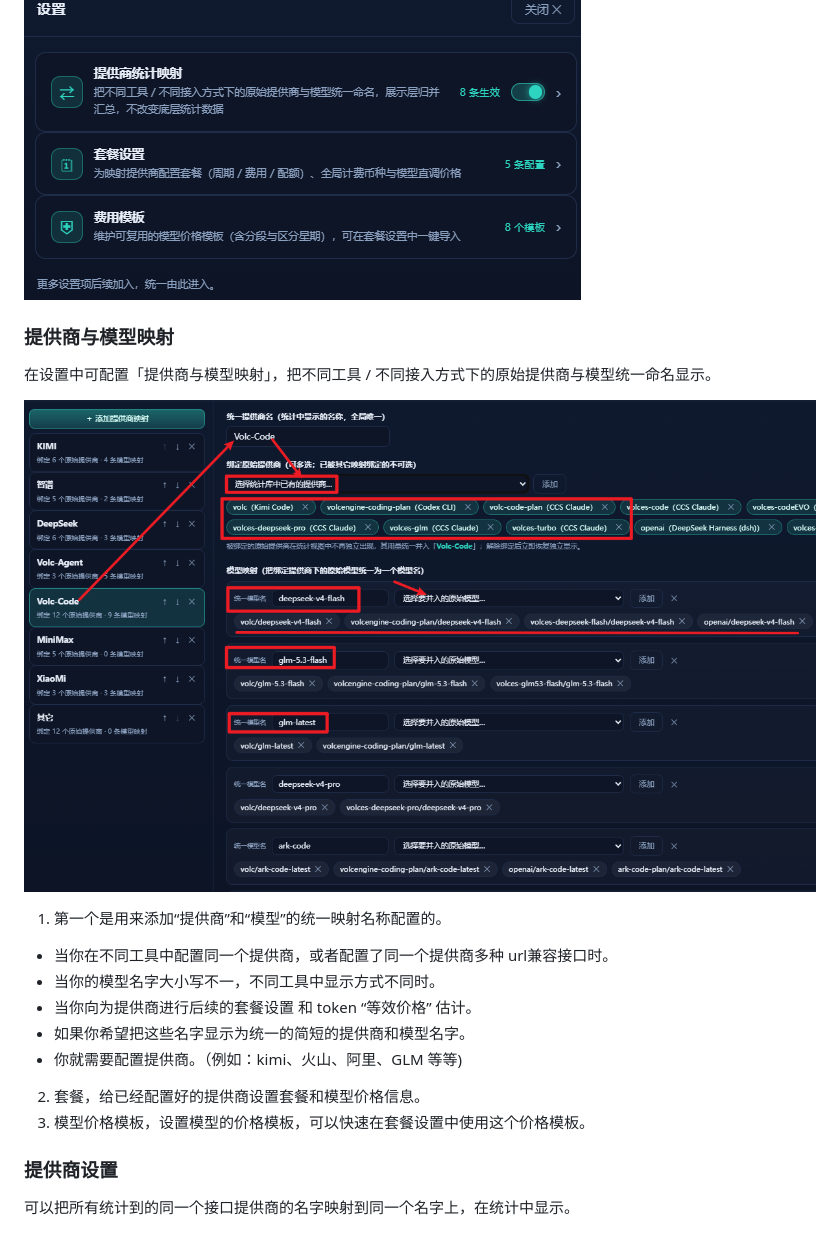
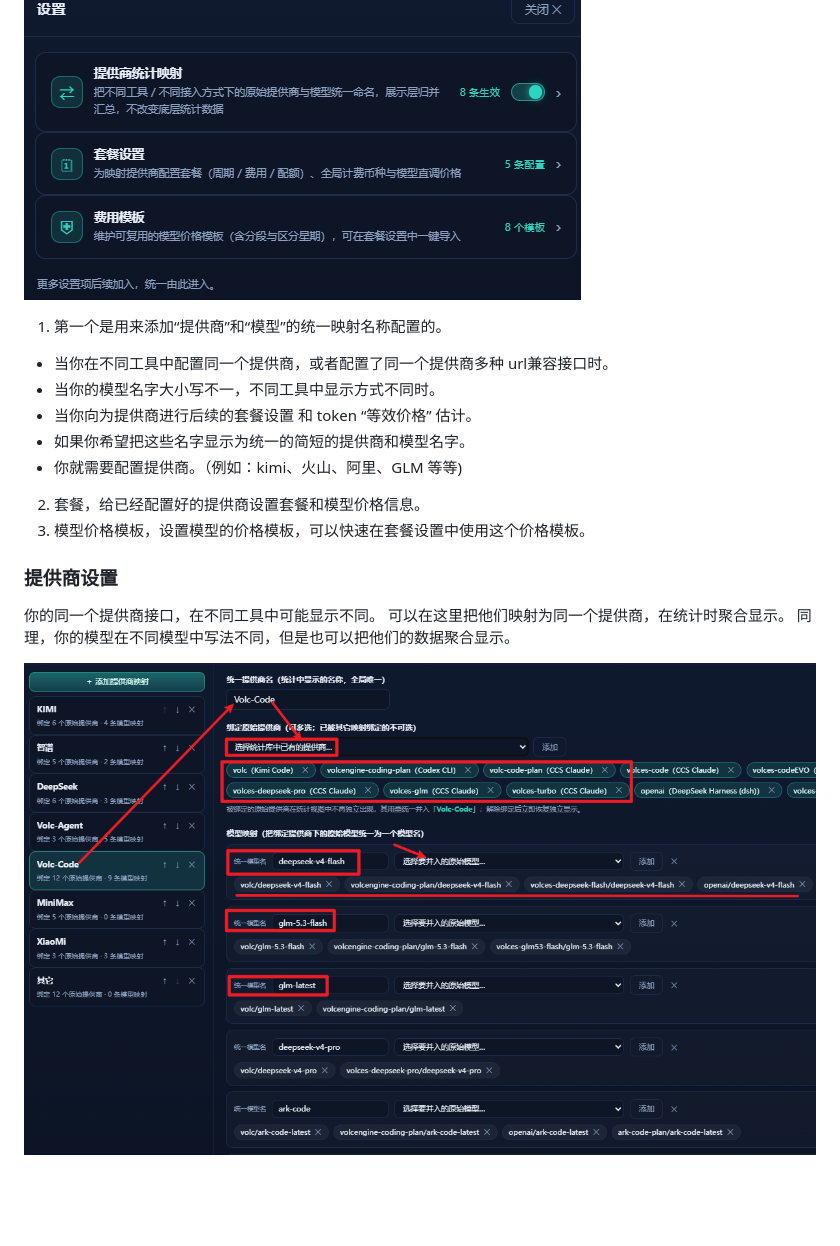
Before and after one commit to BigMaoly/coder-cost-plan-statistic, a Markdown page: README.md, the part around the change. GitHub-like rendering; blank space fills up the shorter version.

Commit message:
README 设置说明：采用三入口说明结构，映射图归入提供商设置子章节

```diff
--- a/README.md
+++ b/README.md
@@ -75,12 +75,6 @@ my-kimicode-statistic web
 
 ![设置](pic/260908-03-settings.png)
 
-### 提供商与模型映射
-
-在设置中可配置「提供商与模型映射」，把不同工具 / 不同接入方式下的原始提供商与模型统一命名显示。
-
-![提供商与模型映射](pic/260908-04-provider-model-mapping.png)
-
 1. 第一个是用来添加“提供商”和“模型”的统一映射名称配置的。
   - 当你在不同工具中配置同一个提供商，或者配置了同一个提供商多种 url兼容接口时。
   - 当你的模型名字大小写不一，不同工具中显示方式不同时。
@@ -92,4 +86,8 @@ my-kimicode-statistic web
 
 ### 提供商设置
 
-可以把所有统计到的同一个接口提供商的名字映射到同一个名字上，在统计中显示。
+你的同一个提供商接口，在不同工具中可能显示不同。
+可以在这里把他们映射为同一个提供商，在统计时聚合显示。
+同理，你的模型在不同模型中写法不同，但是也可以把他们的数据聚合显示。
+
+![提供商与模型映射](pic/260908-04-provider-model-mapping.png)
```
